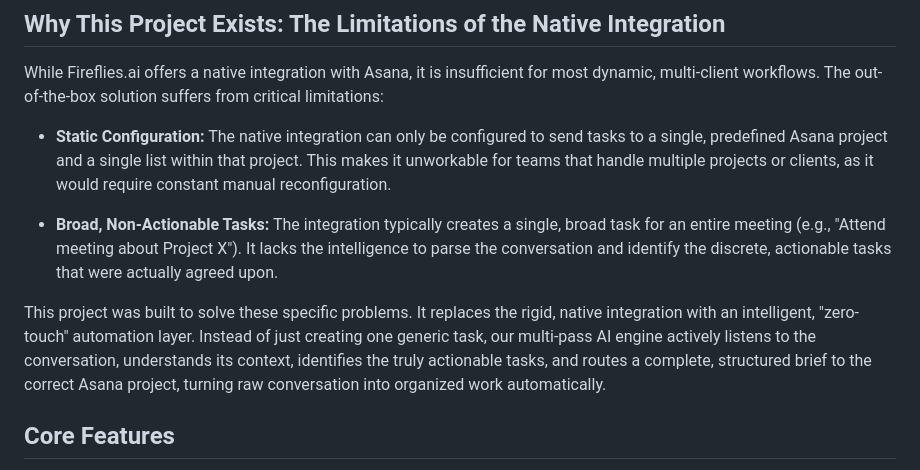
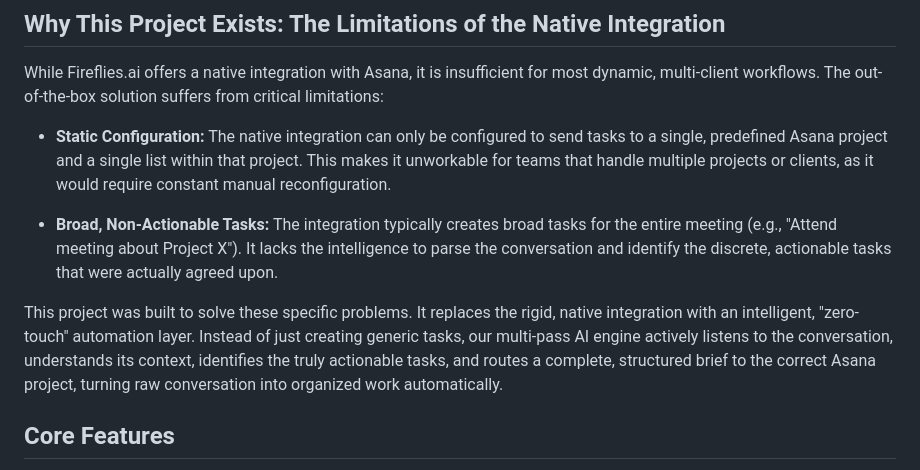
Before and after one commit to dcarley24/fireflies-asana-automation, a Markdown page: README.md, the part around the change. Rendered like a GitHub page.

```diff
--- a/README.md
+++ b/README.md
@@ -9,9 +9,9 @@ While Fireflies.ai offers a native integration with Asana, it is insufficient fo
 
 * **Static Configuration:** The native integration can only be configured to send tasks to a single, predefined Asana project and a single list within that project. This makes it unworkable for teams that handle multiple projects or clients, as it would require constant manual reconfiguration.
 
-* **Broad, Non-Actionable Tasks:** The integration typically creates a single, broad task for an entire meeting (e.g., "Attend meeting about Project X"). It lacks the intelligence to parse the conversation and identify the discrete, actionable tasks that were actually agreed upon.
+* **Broad, Non-Actionable Tasks:** The integration typically creates broad tasks for the entire meeting (e.g., "Attend meeting about Project X"). It lacks the intelligence to parse the conversation and identify the discrete, actionable tasks that were actually agreed upon.
 
-This project was built to solve these specific problems. It replaces the rigid, native integration with an intelligent, "zero-touch" automation layer. Instead of just creating one generic task, our multi-pass AI engine actively listens to the conversation, understands its context, identifies the truly actionable tasks, and routes a complete, structured brief to the correct Asana project, turning raw conversation into organized work automatically.
+This project was built to solve these specific problems. It replaces the rigid, native integration with an intelligent, "zero-touch" automation layer. Instead of just creating generic tasks, our multi-pass AI engine actively listens to the conversation, understands its context, identifies the truly actionable tasks, and routes a complete, structured brief to the correct Asana project, turning raw conversation into organized work automatically.
 
 ## Core Features
 
```
